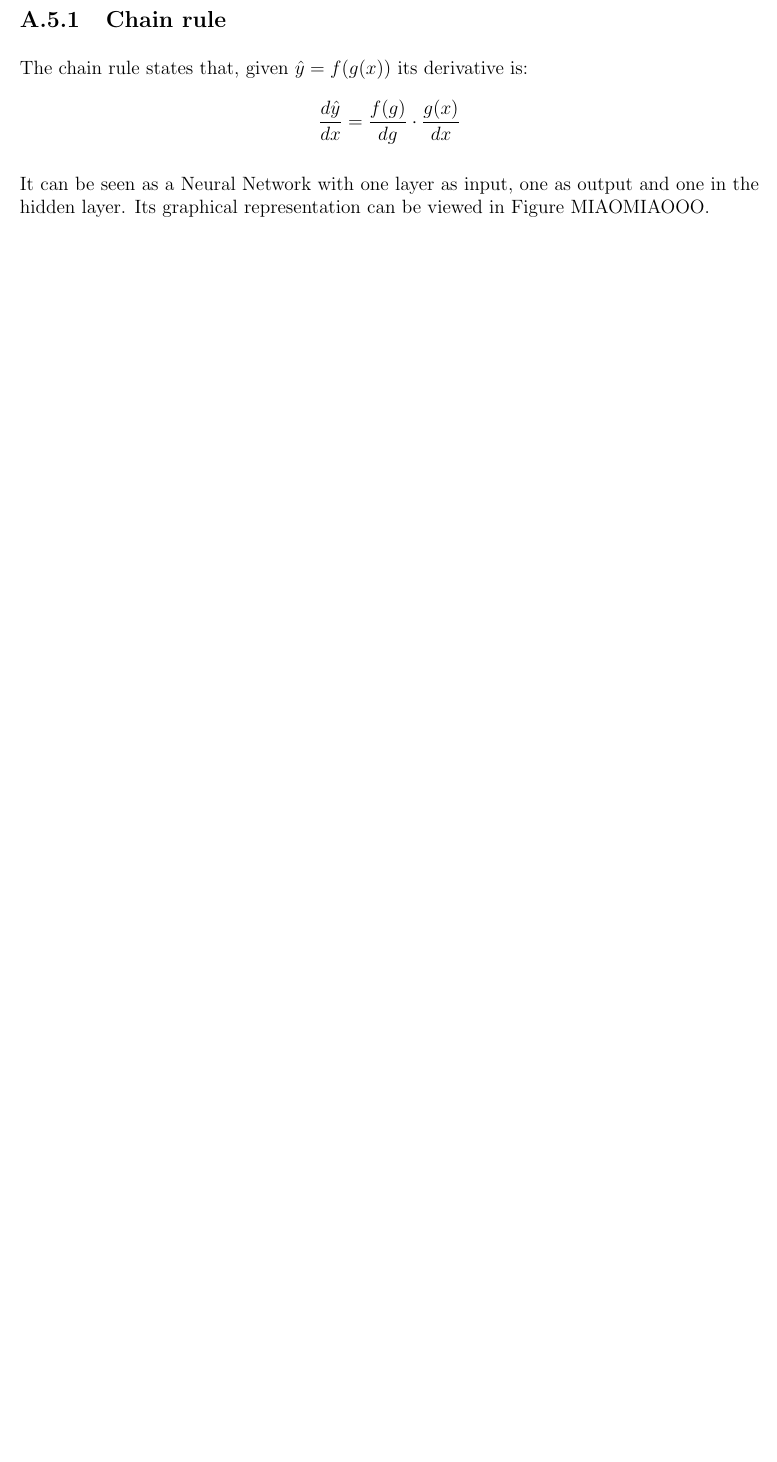
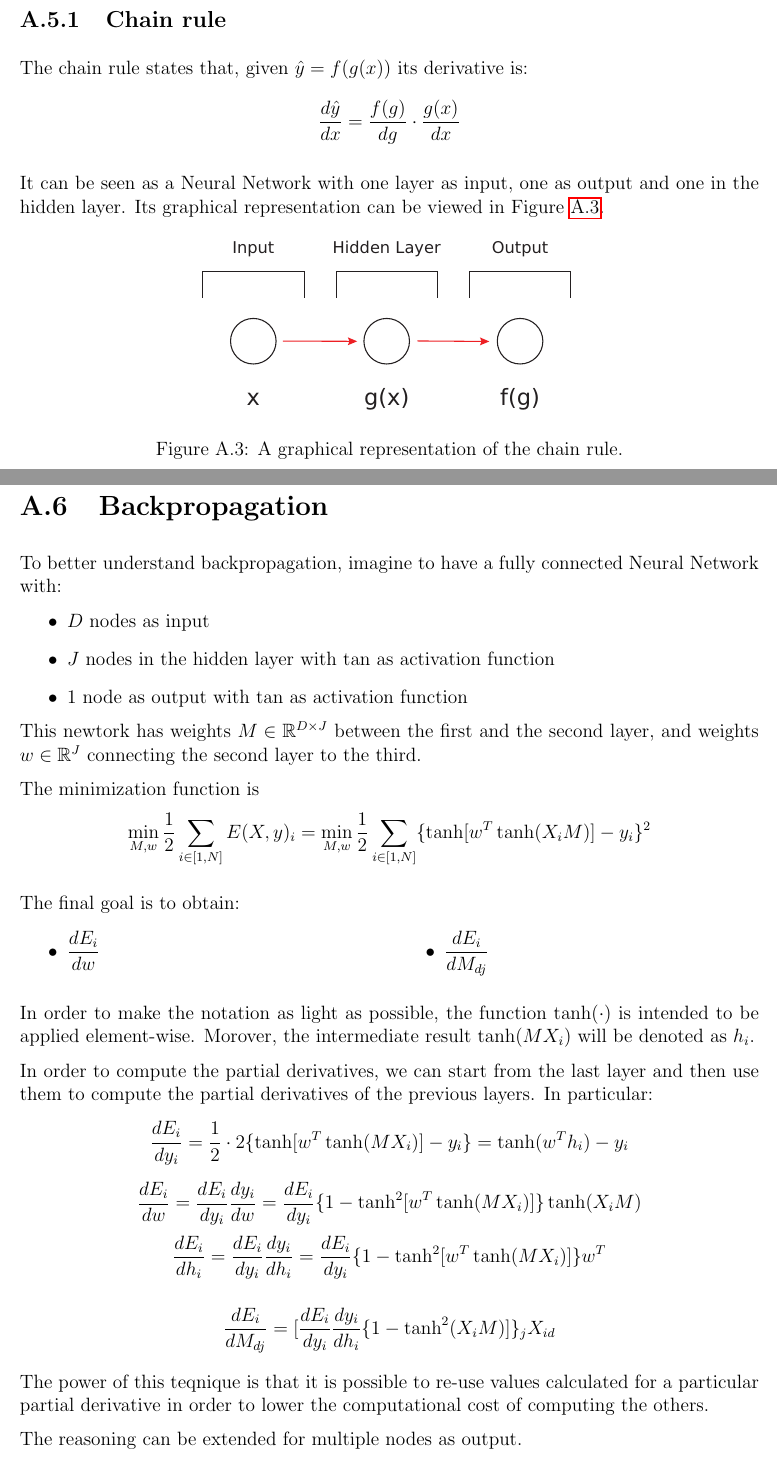
Before and after one commit to Davide95/msc_thesis, a LaTeX thesis (thesis/main.tex, which reads thesis/chapters/appendix/nn.tex): part of page 24 of 34 before the commit and two parts of pages 25 and 26 of 36 after it, the two joined at a grey line, cut so that both start at the same text, the shorter picture padded with empty space. Compiled offline with pdfLaTeX.

Commit message:
First draft of NN appendix completed

```diff
--- a/thesis/chapters/appendix/nn.tex
+++ b/thesis/chapters/appendix/nn.tex
@@ -126,4 +140,50 @@ The chain rule states that, given $\hat{y} = f(g(x))$ its derivative is:
 $$ \frac{d\hat{y}}{dx} = \frac{f(g)}{dg} \cdot \frac{g(x)}{dx} $$
 
 It can be seen as a Neural Network with one layer as input, one as output and one in the hidden layer.
-Its graphical representation can be viewed in Figure MIAOMIAOOO.
+Its graphical representation can be viewed in Figure \ref{fig:nn-chain}.
+
+\begin{figure}[h]
+    \centering
+    \subfigure{\includegraphics[width=0.5\textwidth]{images/nn-chain.eps}}
+    \caption{A graphical representation of the chain rule.}
+    \label{fig:nn-chain}
+\end{figure}
+
+\section{Backpropagation}
+To better understand backpropagation, imagine to have a fully connected Neural Network with:
+\begin{itemize}
+    \item $D$ nodes as input
+    \item $J$ nodes in the hidden layer with $\tan$ as activation function
+    \item 1 node as output with $\tan$ as activation function
+\end{itemize}
+
+This newtork has weights $M \in \mathbb{R}^{D \times J}$ between the first and the second layer,
+and weights $w \in \mathbb{R}^{J} $ connecting the second layer to the third.
+
+The minimization function is
+$$\displaystyle \min_{M, w} \frac{1}{2} \sum_{i \in [1, N]} E(X, y)_i =
+    \min_{M, w} \frac{1}{2} \sum_{i \in [1, N]} \{ \tanh[w^T \tanh(X_i M)] - y_i\}^2 $$
+
+The final goal is to obtain:
+\begin{multicols}{2}
+    \begin{itemize}
+        \item $\displaystyle \frac{dE_i}{dw}$
+        \item $\displaystyle \frac{dE_i}{dM_{dj}}$
+    \end{itemize}
+\end{multicols}
+
+In order to make the notation as light as possible, the function $\tanh(\cdot)$ is intended to be applied element-wise.
+Morover, the intermediate result $\tanh(M X_i)$ will be denoted as $h_i$.
+
+In order to compute the partial derivatives, we can start from the last layer and then use them to compute
+the partial derivatives of the previous layers.
+In particular:
+$$ \frac{dE_i}{dy_i} = \frac{1}{2} \cdot 2 \{ \tanh[w^T \tanh(M X_i)] - y_i\} = \tanh(w^T h_i) - y_i $$
+$$ \frac{dE_i}{dw} = \frac{dE_i}{dy_i} \frac{dy_i}{dw} = \frac{dE_i}{dy_i} \{1 - \tanh^2[w^T \tanh(M X_i)]\} \tanh(X_i M) $$
+$$ \frac{dE_i}{dh_i} = \frac{dE_i}{dy_i} \frac{dy_i}{dh_i} = \frac{dE_i}{dy_i} \{1 - \tanh^2[w^T \tanh(M X_i)]\} w^T $$
+
+$$ \frac{dE_i}{dM_{dj}} = [\frac{dE_i}{dy_i} \frac{dy_i}{dh_i} \{1 - \tanh^2(X_i M)]\}_j X_{id}$$
+
+The power of this teqnique is that it is possible to re-use values calculated for a particular partial derivative in order to lower the computational cost of computing the others.
+
+The reasoning can be extended for multiple nodes as output.
```
Also changed, not shown: thesis/images/nn-chain.eps (added), thesis/images/nn-linear.eps (added), thesis/images/nn-multi.eps (added), thesis/chapters/appendix/nn.tex (38 more changed lines).
